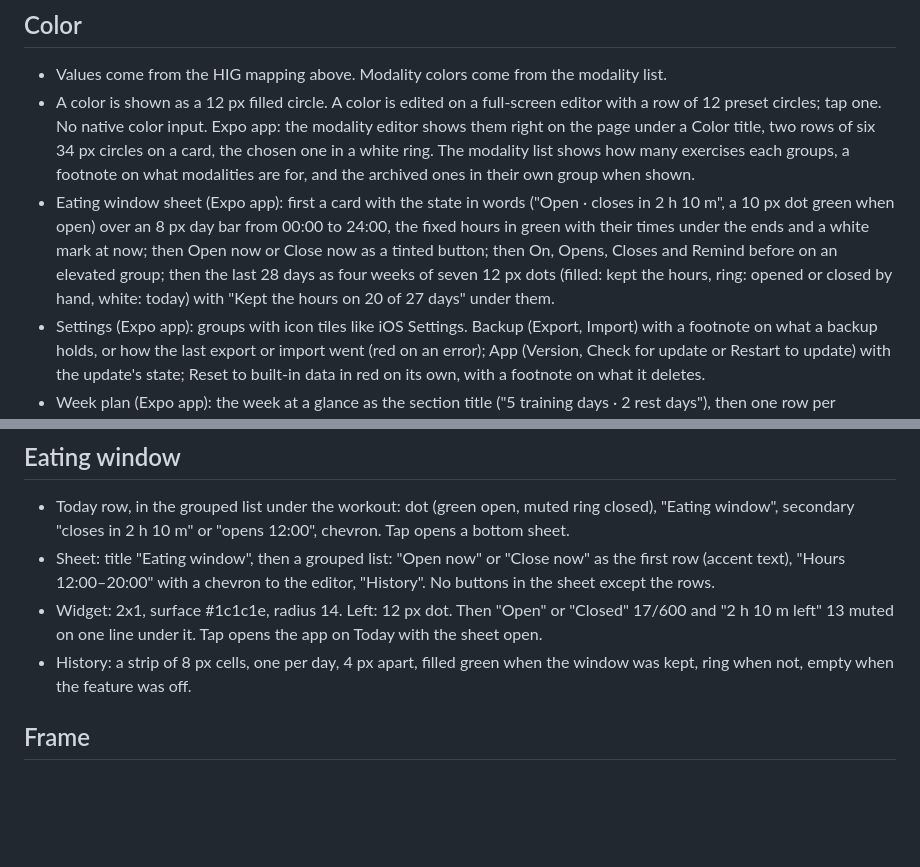
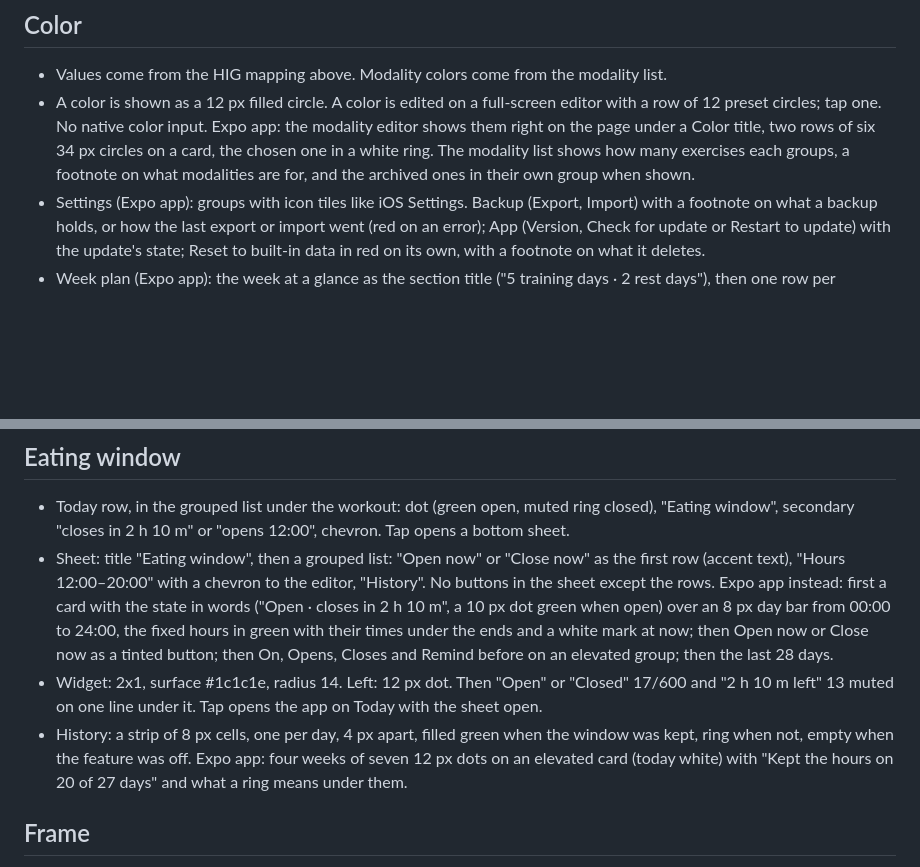
Before and after one commit to ulugkhujayev/khon-fitness, a Markdown page: expo/docs/DESIGN.md, 2 parts joined by grey strips. Rendered like a GitHub page; blank space fills up the shorter version.

Commit message:
DESIGN.md: describe the window sheet in its own section
The new sheet's description went into the Lists rules; it now amends the
Eating window section that describes the sheet and its history strip.

Co-Authored-By: Claude Opus 5.5 <noreply@anthropic.com>

```diff
--- a/expo/docs/DESIGN.md
+++ b/expo/docs/DESIGN.md
@@ -73,14 +73,6 @@ padded cards, per-item buttons, "Updated" lines.
   the chosen one in a white ring. The modality list shows how many
   exercises each groups, a footnote on what modalities are for, and the
   archived ones in their own group when shown.
-- Eating window sheet (Expo app): first a card with the state in words
-  ("Open · closes in 2 h 10 m", a 10 px dot green when open) over an 8 px
-  day bar from 00:00 to 24:00, the fixed hours in green with their times
-  under the ends and a white mark at now; then Open now or Close now as a
-  tinted button; then On, Opens, Closes and Remind before on an elevated
-  group; then the last 28 days as four weeks of seven 12 px dots (filled:
-  kept the hours, ring: opened or closed by hand, white: today) with
-  "Kept the hours on 20 of 27 days" under them.
 - Settings (Expo app): groups with icon tiles like iOS Settings. Backup
   (Export, Import) with a footnote on what a backup holds, or how the
   last export or import went (red on an error); App (Version, Check for
@@ -299,12 +291,20 @@ Two lines, 88 px total, hairline between rows.
 - Sheet: title "Eating window", then a grouped list: "Open now" or
   "Close now" as the first row (accent text), "Hours 12:00–20:00" with a
   chevron to the editor, "History". No buttons in the sheet except the
-  rows.
+  rows. Expo app instead: first a card with the state in words ("Open ·
+  closes in 2 h 10 m", a 10 px dot green when open) over an 8 px day bar
+  from 00:00 to 24:00, the fixed hours in green with their times under
+  the ends and a white mark at now; then Open now or Close now as a
+  tinted button; then On, Opens, Closes and Remind before on an elevated
+  group; then the last 28 days.
 - Widget: 2x1, surface #1c1c1e, radius 14. Left: 12 px dot. Then "Open"
   or "Closed" 17/600 and "2 h 10 m left" 13 muted on one line under it.
   Tap opens the app on Today with the sheet open.
 - History: a strip of 8 px cells, one per day, 4 px apart, filled green
   when the window was kept, ring when not, empty when the feature was off.
+  Expo app: four weeks of seven 12 px dots on an elevated card (today
+  white) with "Kept the hours on 20 of 27 days" and what a ring means
+  under them.
 
 ## Frame
 
```
